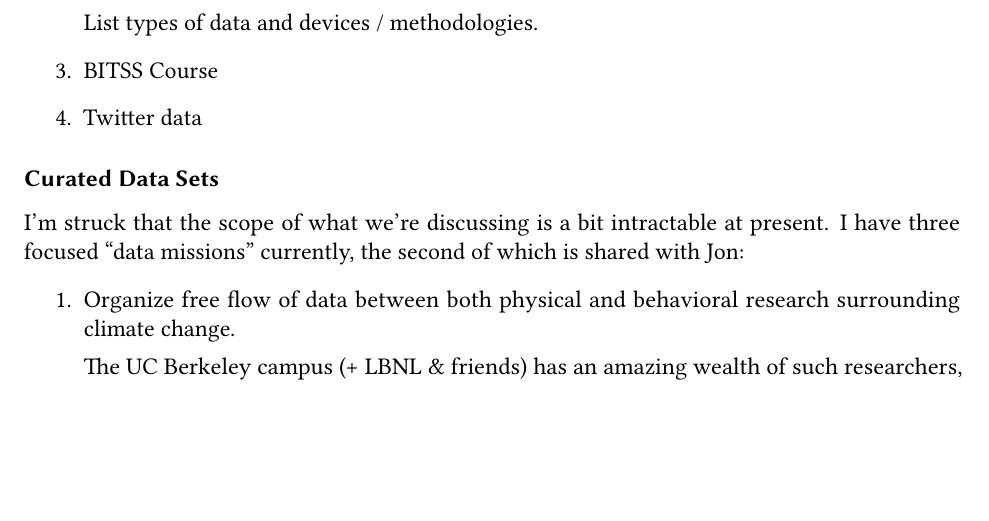
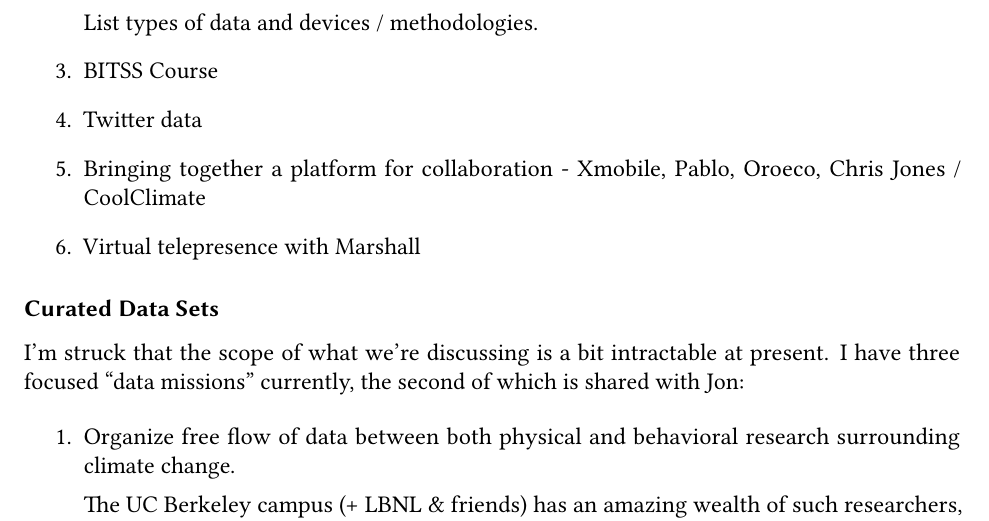
Before and after one commit to davclark/BIDS-Fellow, a LaTeX document (BIDS-app-sp2014.tex): part of page 3 of 3 before the commit and part of page 3 of 4 after it, cut so that both start at the same text, the shorter picture padded with empty space. Compiled offline with LuaLaTeX; a missing font is replaced by an installed copy or a similar font; an older LaTeX class or package is replaced by its successor.

Commit message:
Added a few more collaborators

```diff
--- a/BIDS-app-sp2014.tex
+++ b/BIDS-app-sp2014.tex
@@ -164,6 +164,11 @@ computational techniques to their scientific question.
     \item BITSS Course
 
     \item Twitter data
+
+    \item Bringing together a platform for collaboration - Xmobile, Pablo,
+        Oroeco, Chris Jones / CoolClimate
+
+    \item Virtual telepresence with Marshall
 \end{enumerate}
 
 \subsubsection*{Curated Data Sets}
```
